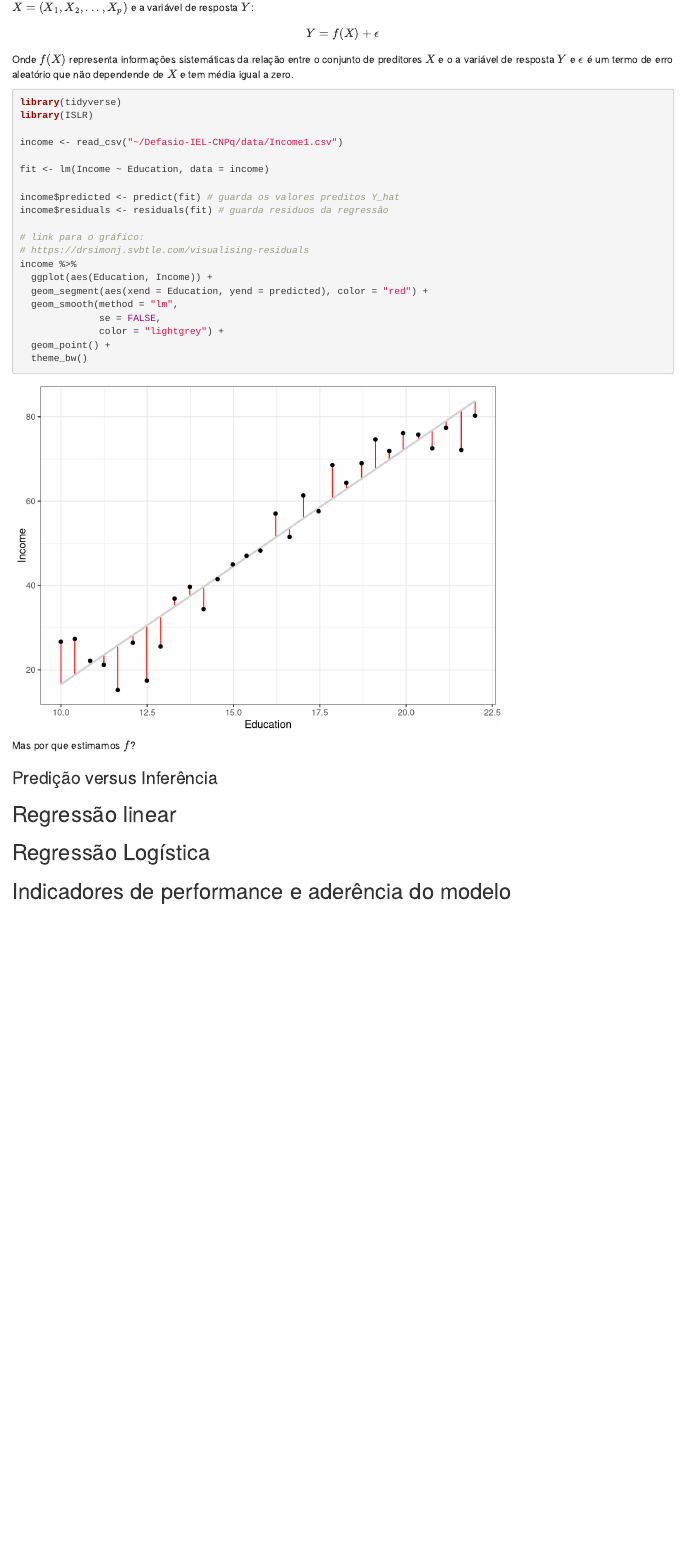
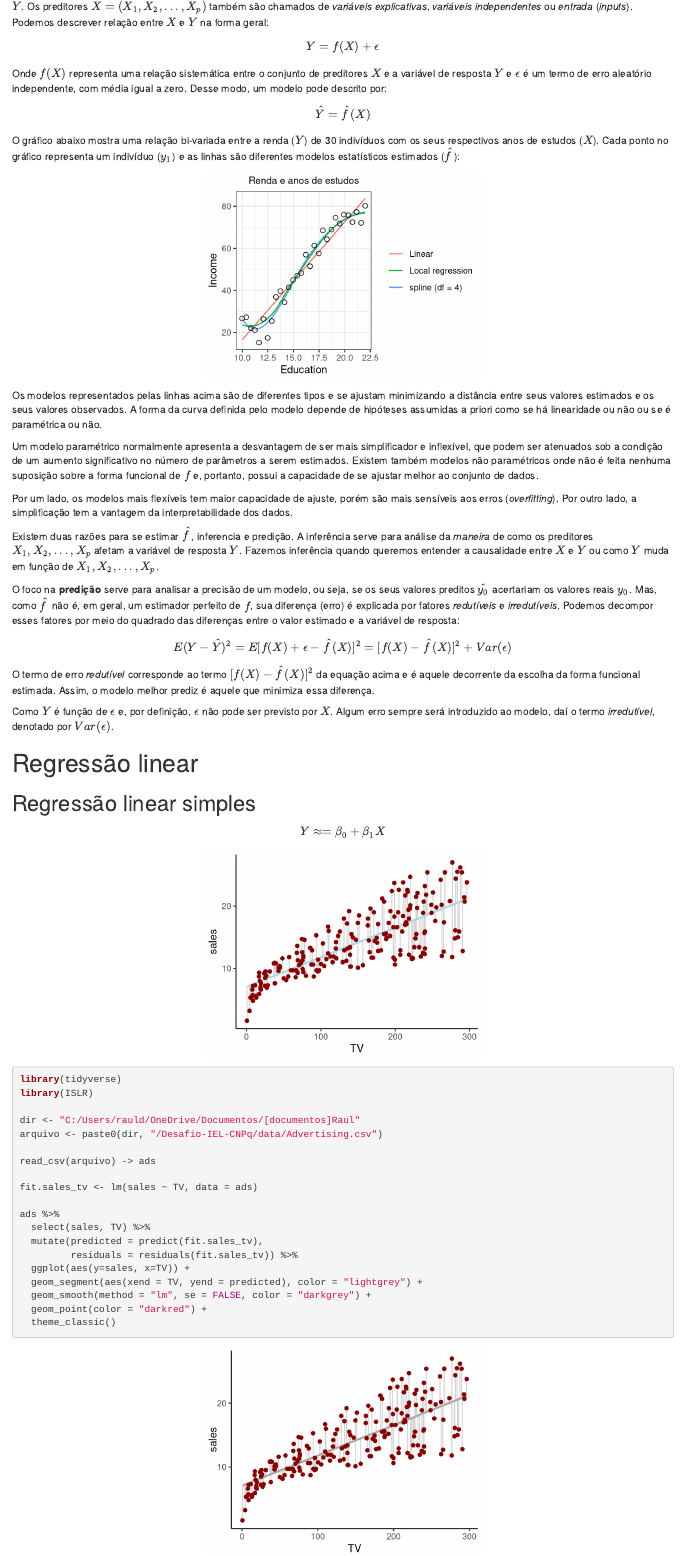
Before and after one commit to rdurl0/Defasio-IEL-CNPq, an R Markdown document (docs/desafio.Rmd): the page in a window 1100 px wide, from 310 px down before the commit and from 600 px down after it. Rendered offline with R 4.5, knitr and Pandoc, with nearby package versions.

Commit message:
regressão linear

````diff
--- /dev/null
+++ b/data/Advertising.csv
@@ -0,0 +1,201 @@
+,TV,radio,newspaper,sales
+1,230.1,37.8,69.2,22.1
+2,44.5,39.3,45.1,10.4
+3,17.2,45.9,69.3,9.3
+4,151.5,41.3,58.5,18.5
+5,180.8,10.8,58.4,12.9
+6,8.7,48.9,75,7.2
+7,57.5,32.8,23.5,11.8
+8,120.2,19.6,11.6,13.2
+9,8.6,2.1,1,4.8
+10,199.8,2.6,21.2,10.6
+11,66.1,5.8,24.2,8.6
+12,214.7,24,4,17.4
+13,23.8,35.1,65.9,9.2
+14,97.5,7.6,7.2,9.7
+15,204.1,32.9,46,19
+16,195.4,47.7,52.9,22.4
+17,67.8,36.6,114,12.5
+18,281.4,39.6,55.8,24.4
+19,69.2,20.5,18.3,11.3
+20,147.3,23.9,19.1,14.6
+21,218.4,27.7,53.4,18
+22,237.4,5.1,23.5,12.5
+23,13.2,15.9,49.6,5.6
+24,228.3,16.9,26.2,15.5
+25,62.3,12.6,18.3,9.7
+26,262.9,3.5,19.5,12
+27,142.9,29.3,12.6,15
+28,240.1,16.7,22.9,15.9
+29,248.8,27.1,22.9,18.9
+30,70.6,16,40.8,10.5
+31,292.9,28.3,43.2,21.4
+32,112.9,17.4,38.6,11.9
+33,97.2,1.5,30,9.6
+34,265.6,20,0.3,17.4
+35,95.7,1.4,7.4,9.5
+36,290.7,4.1,8.5,12.8
+37,266.9,43.8,5,25.4
+38,74.7,49.4,45.7,14.7
+39,43.1,26.7,35.1,10.1
+40,228,37.7,32,21.5
+41,202.5,22.3,31.6,16.6
+42,177,33.4,38.7,17.1
+43,293.6,27.7,1.8,20.7
+44,206.9,8.4,26.4,12.9
+45,25.1,25.7,43.3,8.5
+46,175.1,22.5,31.5,14.9
+47,89.7,9.9,35.7,10.6
+48,239.9,41.5,18.5,23.2
+49,227.2,15.8,49.9,14.8
+50,66.9,11.7,36.8,9.7
+51,199.8,3.1,34.6,11.4
+52,100.4,9.6,3.6,10.7
+53,216.4,41.7,39.6,22.6
+54,182.6,46.2,58.7,21.2
+55,262.7,28.8,15.9,20.2
+56,198.9,49.4,60,23.7
+57,7.3,28.1,41.4,5.5
+58,136.2,19.2,16.6,13.2
+59,210.8,49.6,37.7,23.8
+60,210.7,29.5,9.3,18.4
+61,53.5,2,21.4,8.1
+62,261.3,42.7,54.7,24.2
+63,239.3,15.5,27.3,15.7
+64,102.7,29.6,8.4,14
+65,131.1,42.8,28.9,18
+66,69,9.3,0.9,9.3
+67,31.5,24.6,2.2,9.5
+68,139.3,14.5,10.2,13.4
+69,237.4,27.5,11,18.9
+70,216.8,43.9,27.2,22.3
+71,199.1,30.6,38.7,18.3
+72,109.8,14.3,31.7,12.4
+73,26.8,33,19.3,8.8
+74,129.4,5.7,31.3,11
+75,213.4,24.6,13.1,17
+76,16.9,43.7,89.4,8.7
+77,27.5,1.6,20.7,6.9
+78,120.5,28.5,14.2,14.2
+79,5.4,29.9,9.4,5.3
+80,116,7.7,23.1,11
+81,76.4,26.7,22.3,11.8
+82,239.8,4.1,36.9,12.3
+83,75.3,20.3,32.5,11.3
+84,68.4,44.5,35.6,13.6
+85,213.5,43,33.8,21.7
+86,193.2,18.4,65.7,15.2
+87,76.3,27.5,16,12
+88,110.7,40.6,63.2,16
+89,88.3,25.5,73.4,12.9
+90,109.8,47.8,51.4,16.7
+91,134.3,4.9,9.3,11.2
+92,28.6,1.5,33,7.3
+93,217.7,33.5,59,19.4
+94,250.9,36.5,72.3,22.2
+95,107.4,14,10.9,11.5
+96,163.3,31.6,52.9,16.9
+97,197.6,3.5,5.9,11.7
+98,184.9,21,22,15.5
+99,289.7,42.3,51.2,25.4
+100,135.2,41.7,45.9,17.2
+101,222.4,4.3,49.8,11.7
+102,296.4,36.3,100.9,23.8
+103,280.2,10.1,21.4,14.8
+104,187.9,17.2,17.9,14.7
+105,238.2,34.3,5.3,20.7
+106,137.9,46.4,59,19.2
+107,25,11,29.7,7.2
+108,90.4,0.3,23.2,8.7
+109,13.1,0.4,25.6,5.3
+110,255.4,26.9,5.5,19.8
+111,225.8,8.2,56.5,13.4
+112,241.7,38,23.2,21.8
+113,175.7,15.4,2.4,14.1
+114,209.6,20.6,10.7,15.9
+115,78.2,46.8,34.5,14.6
+116,75.1,35,52.7,12.6
+117,139.2,14.3,25.6,12.2
+118,76.4,0.8,14.8,9.4
+119,125.7,36.9,79.2,15.9
+120,19.4,16,22.3,6.6
+121,141.3,26.8,46.2,15.5
+122,18.8,21.7,50.4,7
+123,224,2.4,15.6,11.6
+124,123.1,34.6,12.4,15.2
+125,229.5,32.3,74.2,19.7
+126,87.2,11.8,25.9,10.6
+127,7.8,38.9,50.6,6.6
+128,80.2,0,9.2,8.8
+129,220.3,49,3.2,24.7
+130,59.6,12,43.1,9.7
+131,0.7,39.6,8.7,1.6
+132,265.2,2.9,43,12.7
+133,8.4,27.2,2.1,5.7
+134,219.8,33.5,45.1,19.6
+135,36.9,38.6,65.6,10.8
+136,48.3,47,8.5,11.6
+137,25.6,39,9.3,9.5
+138,273.7,28.9,59.7,20.8
+139,43,25.9,20.5,9.6
+140,184.9,43.9,1.7,20.7
+141,73.4,17,12.9,10.9
+142,193.7,35.4,75.6,19.2
+143,220.5,33.2,37.9,20.1
+144,104.6,5.7,34.4,10.4
+145,96.2,14.8,38.9,11.4
+146,140.3,1.9,9,10.3
+147,240.1,7.3,8.7,13.2
+148,243.2,49,44.3,25.4
+149,38,40.3,11.9,10.9
+150,44.7,25.8,20.6,10.1
+151,280.7,13.9,37,16.1
+152,121,8.4,48.7,11.6
+153,197.6,23.3,14.2,16.6
+154,171.3,39.7,37.7,19
+155,187.8,21.1,9.5,15.6
+156,4.1,11.6,5.7,3.2
+157,93.9,43.5,50.5,15.3
+158,149.8,1.3,24.3,10.1
+159,11.7,36.9,45.2,7.3
+160,131.7,18.4,34.6,12.9
+161,172.5,18.1,30.7,14.4
+162,85.7,35.8,49.3,13.3
+163,188.4,18.1,25.6,14.9
+164,163.5,36.8,7.4,18
+165,117.2,14.7,5.4,11.9
+166,234.5,3.4,84.8,11.9
+167,17.9,37.6,21.6,8
+168,206.8,5.2,19.4,12.2
+169,215.4,23.6,57.6,17.1
+170,284.3,10.6,6.4,15
+171,50,11.6,18.4,8.4
+172,164.5,20.9,47.4,14.5
+173,19.6,20.1,17,7.6
+174,168.4,7.1,12.8,11.7
+175,222.4,3.4,13.1,11.5
+176,276.9,48.9,41.8,27
+177,248.4,30.2,20.3,20.2
+178,170.2,7.8,35.2,11.7
+179,276.7,2.3,23.7,11.8
+180,165.6,10,17.6,12.6
+181,156.6,2.6,8.3,10.5
+182,218.5,5.4,27.4,12.2
+183,56.2,5.7,29.7,8.7
+184,287.6,43,71.8,26.2
+185,253.8,21.3,30,17.6
+186,205,45.1,19.6,22.6
+187,139.5,2.1,26.6,10.3
+188,191.1,28.7,18.2,17.3
+189,286,13.9,3.7,15.9
+190,18.7,12.1,23.4,6.7
+191,39.5,41.1,5.8,10.8
+192,75.5,10.8,6,9.9
+193,17.2,4.1,31.6,5.9
+194,166.8,42,3.6,19.6
+195,149.7,35.6,6,17.3
+196,38.2,3.7,13.8,7.6
+197,94.2,4.9,8.1,9.7
+198,177,9.3,6.4,12.8
+199,283.6,42,66.2,25.5
+200,232.1,8.6,8.7,13.4
--- a/docs/desafio.Rmd
+++ b/docs/desafio.Rmd
@@ -2,4 +2,7 @@
 title: "Reposta para o desafio IEL-CNPq"
 author: "Raul de Sá Durlo"
 date: "16/07/2019"
-output: html_document
+output:
+  html_document:
+    toc: true
+editor_options:
@@ -19 +26,2 @@ No desenvolvimento de modelos de predição, qual a diferença entre as técnica
 
+Em um modelo estatístico estamos interessados em obter uma função $f$ que relacione um conjunto de *preditores* $X$ a alguma *variável de resposta* $Y$. Os preditores $X = (X_{1}, X_{2}, ..., X_{p})$ também são chamados de *variáveis explicativas*, *variáveis independentes* ou *entrada* (*inputs*). Podemos descrever relação entre $X$ e $Y$ na forma geral:
@@ -22,33 +29,110 @@ Em um modelo estatístico estamos interessador em obter uma função $f$ que exp
 $$
 Y = f(X) + \epsilon
 $$
-Onde $f(X)$ representa informações sistemáticas da relação entre o conjunto de preditores $X$ e o a variável de resposta $Y$ e $\epsilon$ é um termo de erro aleatório que não dependende de $X$ e tem média igual a zero.
+
+Onde $f(X)$ representa uma relação sistemática entre o conjunto de preditores $X$ e  a variável de resposta $Y$ e $\epsilon$ é um termo de erro aleatório independente, com média igual a zero. Desse modo, um modelo pode descrito por:
+
+$$
+\hat{Y} = \hat{f}(X)
+$$
+
+O gráfico abaixo mostra uma relação bi-variada entre a renda ($Y$) de 30 indivíduos com os seus respectivos anos de estudos ($X$). Cada ponto no gráfico representa um indivíduo ($y_{1}$) e as linhas são diferentes modelos estatísticos estimados ($\hat{f}$):
 
 ```{r}
 library(tidyverse)
 library(ISLR)
 
-income <- read_csv("~/Defasio-IEL-CNPq/data/Income1.csv")
+dir <- "C:/Users/rauld/OneDrive/Documentos/[documentos]Raul"
+arquivo <- paste0(dir, "/Desafio-IEL-CNPq/data/Income1.csv")
 
-fit <- lm(Income ~ Education, data = income)
+income <- read_csv(arquivo)
 
-income$predicted <- predict(fit) # guarda os valores preditos Y_hat
-income$residuals <- residuals(fit) # guarda residuos da regressão
-
-# link para o gráfico:
-# https://drsimonj.svbtle.com/visualising-residuals
 income %>%
   ggplot(aes(Education, Income)) +
-  geom_segment(aes(xend = Education, yend = predicted), color = "red") +
-  geom_smooth(method = "lm",
-              se = FALSE,
-              color = "lightgrey") +
-  geom_point() +
-  theme_bw()
+  geom_smooth(aes(color = "Linear"),
+              method = "lm",
+              size = .6,
+              se = FALSE) +
+  geom_smooth(aes(color = 'spline (df = 4)'),
+              method = lm,
+              formula = y ~ splines::bs(x, 4),
+              size = .6,
+              se = FALSE) +
+  geom_smooth(aes(color = 'Local regression'),
+              method = 'loess',
+              size = .6,
+              se = FALSE) +
+  geom_point(shape = 1, size = 2) +
+  labs(title = "Renda e anos de estudos") +
+  theme_bw() +
+  theme(plot.title = element_text(size=10, hjust = .5),
+        legend.title = element_blank())
+
 ```
 
-Mas por que estimamos $f$?
+Os modelos representados pelas linhas acima são de diferentes tipos e se ajustam minimizando a distância entre seus valores estimados e os seus valores observados. A forma da curva definida pelo modelo depende de hipóteses assumidas a priori como se há linearidade ou não ou se é paramétrica ou não.
 
-### Predição versus Inferência
+Um modelo paramétrico normalmente apresenta a desvantagem de ser mais simplificador e inflexível, que podem ser atenuados sob a condição de um aumento significativo no número de parâmetros a serem estimados. Existem também modelos não paramétricos onde não é feita nenhuma suposição sobre a forma funcional de $f$ e, portanto, possui a capacidade de se ajustar melhor ao conjunto de dados.
+
+Por um lado, os modelos mais flexíveis tem maior capacidade de ajuste, porém são mais sensíveis aos erros (*overfitting*). Por outro lado, a simplificação tem a vantagem da interpretabilidade dos dados.
+
+Existem duas razões para se estimar $\hat{f}$, inferencia e predição. A inferência serve para análise da *maneira* de como os preditores $X_{1}, X_{2}, ..., X_{p}$ afetam a variável de resposta $Y$. Fazemos inferência quando queremos entender a causalidade entre $X$ e $Y$ ou como $Y$ muda em função de $X_{1}, X_{2}, ..., X_{p}$.
+
+O foco na **predição** serve para analisar a precisão de um modelo, ou seja, se os seus valores preditos $\hat{y_{0}}$ acertariam os valores reais $y_{0}$. Mas, como $\hat{f}$ não é, em geral, um estimador perfeito de $f$, sua diferença (erro) é explicada por fatores *redutíveis* e *irredutíveis*. Podemos decompor esses fatores por meio do quadrado das diferenças entre o valor estimado e a variável de resposta:
+
+$$
+E(Y-\hat{Y})^{2} = E[f(X) + \epsilon - \hat{f}(X)]^{2} = [f(X) - \hat{f}(X)]^{2} + Var(\epsilon)
+$$
+O termo de erro *redutível* corresponde ao termo $[f(X) - \hat{f}(X)]^{2}$ da equação acima e é aquele decorrente da escolha da forma funcional estimada. Assim, o modelo melhor prediz é aquele que minimiza essa diferença.
+
+Como $Y$ é função de $\epsilon$ e, por definição, $\epsilon$ não pode ser previsto por $X$. Algum erro sempre será introduzido ao modelo, daí o termo *irredutível*, denotado por $Var(\epsilon)$.
+
+# Regressão linear
+
+## Regressão linear simples
+
+$$
+Y \approx = \beta_{0} + \beta_{1}X
+$$
+
+```{r}
+dir <- "C:/Users/rauld/OneDrive/Documentos/[documentos]Raul"
+arquivo <- paste0(dir, "/Desafio-IEL-CNPq/data/Advertising.csv")
+
+read_csv(arquivo) -> ads
+
+fit.sales_tv <- lm(sales ~ TV, data = ads)
+
+ads %>%
+  select(sales, TV) %>%
+  mutate(predicted = predict(fit.sales_tv),
+         residuals = residuals(fit.sales_tv)) %>%
+  ggplot(aes(y=sales, x=TV)) +
+  geom_segment(aes(xend = TV, yend = predicted), color = "lightgrey") +
+  geom_smooth(method = "lm", se = FALSE, color = "lightblue") +
+  geom_point(color = "darkred") +
+  theme_classic()
+
+```
 
 
+```{r echo=T}
+library(tidyverse)
+library(ISLR)
+
+dir <- "C:/Users/rauld/OneDrive/Documentos/[documentos]Raul"
+arquivo <- paste0(dir, "/Desafio-IEL-CNPq/data/Advertising.csv")
+
+read_csv(arquivo) -> ads
+
+fit.sales_tv <- lm(sales ~ TV, data = ads)
+
+ads %>%
+  select(sales, TV) %>%
+  mutate(predicted = predict(fit.sales_tv),
+         residuals = residuals(fit.sales_tv)) %>%
+  ggplot(aes(y=sales, x=TV)) +
+  geom_segment(aes(xend = TV, yend = predicted), color = "lightgrey") +
+  geom_smooth(method = "lm", se = FALSE, color = "darkgrey") +
+  geom_point(color = "darkred") +
+  theme_classic()
@@ -55,7 +189,5 @@ Mas por que estimamos $f$?
 
 
-## Regressão linear
+```
 
-## Regressão Logística
 
-## Indicadores de performance e aderência do modelo
````
Also changed, not shown: docs/desafio1.Rmd (added, +137 -0 lines), docs/desafio_pdf.Rmd (added, +157 -0 lines), docs/desafio.Rmd (73 more changed lines), 3 other files.
